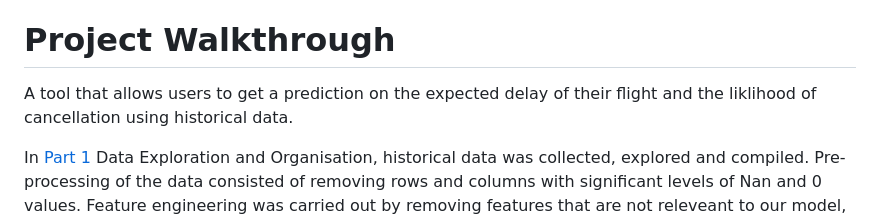
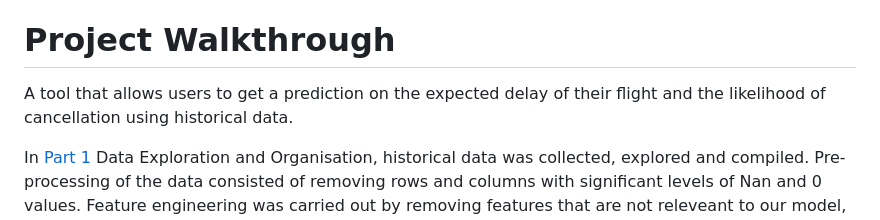
Before and after one commit to eliaabumanneh/Flight_Delay_Predict, a Markdown page: readme.md, the part around the change. GitHub-like rendering.

```diff
--- a/readme.md
+++ b/readme.md
@@ -7,7 +7,7 @@
 User inputs their origin airport, destination and airline. The tool predicts the expected flight delay and likelihood of cancellation.
 
 # Project Walkthrough
-A tool that allows users to get a prediction on the expected delay of their flight and the liklihood of cancellation using historical data.
+A tool that allows users to get a prediction on the expected delay of their flight and the likelihood of cancellation using historical data.
 
 In [Part 1](https://github.com/eliaabumanneh/Flight_Delay_Predict/blob/main/bin/Part_1_Data_Processing.ipynb) Data Exploration and Organisation, historical data was collected, explored and compiled. Pre-processing of the data consisted of removing rows and columns with significant levels of Nan and 0 values. Feature engineering was carried out by removing features that are not releveant to our model, as well as creating dummy variables to features such as airline name.
 
```
